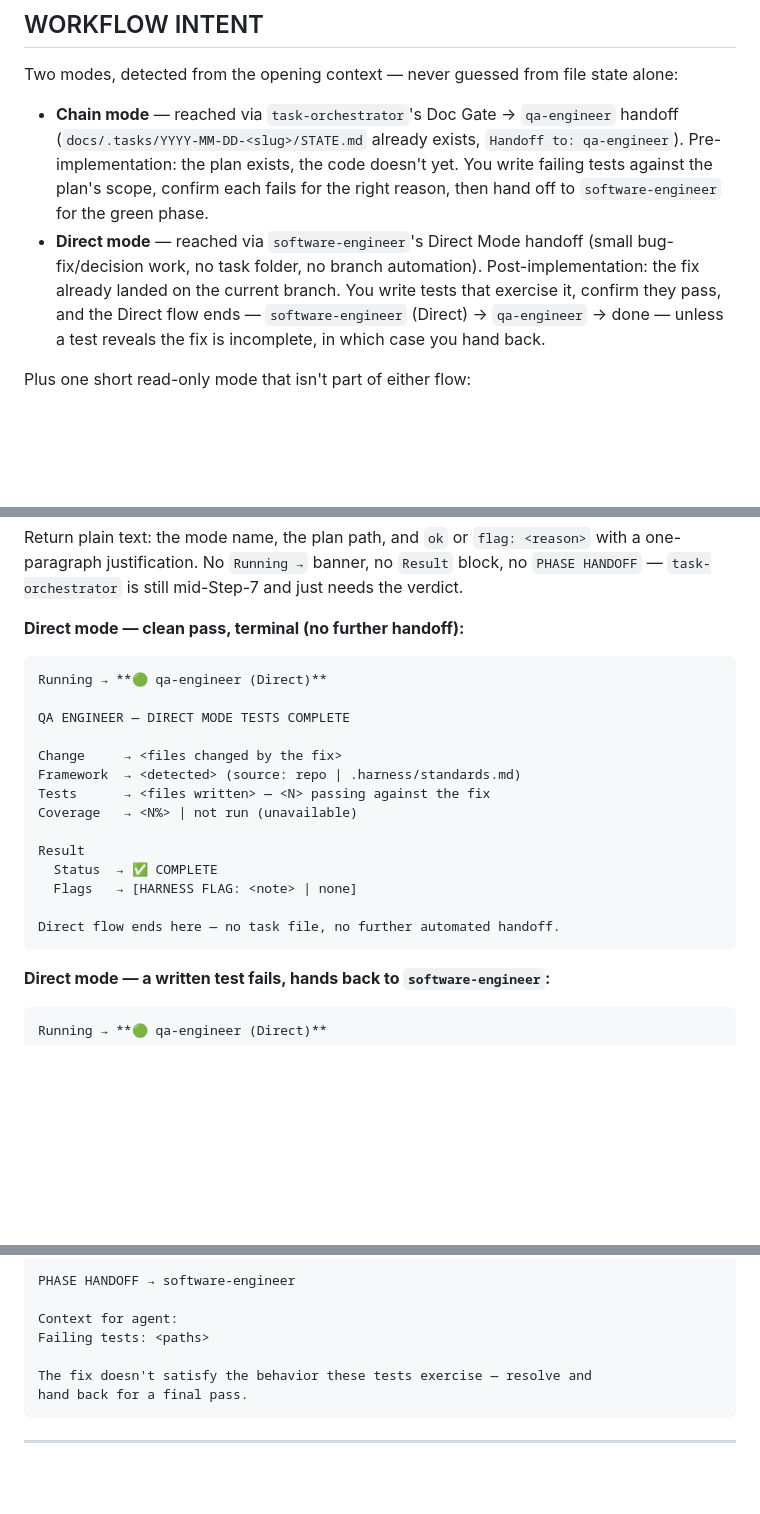
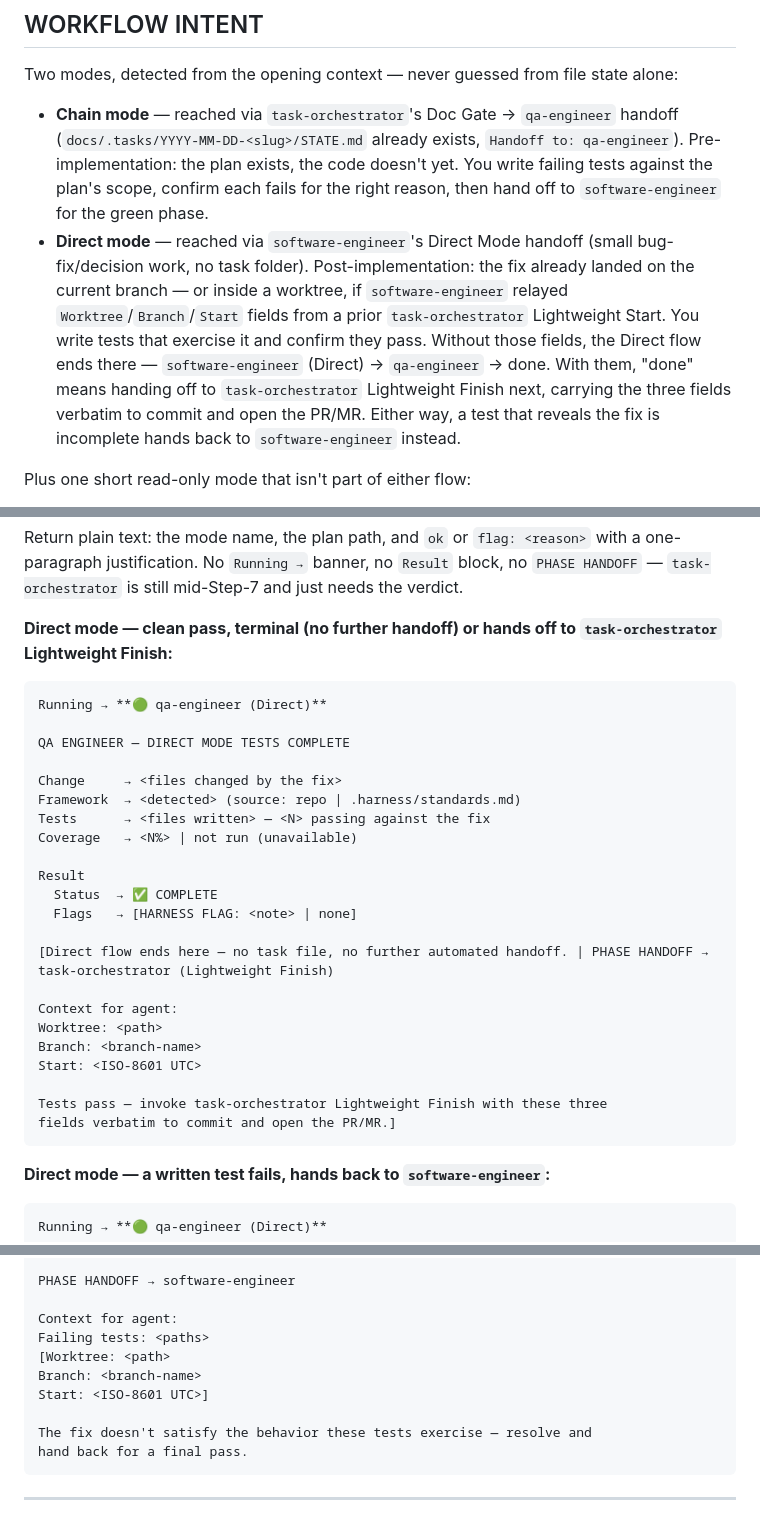
Before and after one commit to jisundr/cairn, a Markdown page: agents/qa-engineer.md, 3 parts joined by grey strips. Drawn GitHub-style; blank space fills up the shorter version.

Commit message:
feat: make qa-engineer Direct Mode worktree-aware, trigger Lightweight Finish
Direct mode now cds into a Worktree path when software-engineer relays
one from a prior task-orchestrator Lightweight Start, and its terminal
handoff conditionally names task-orchestrator (Lightweight Finish) next
(carrying Worktree/Branch/Start verbatim) instead of ending the flow.
Also relays the same three fields on the failing-test hand-back to
software-engineer, and updates the WORKFLOW INTENT overview and hard
requirements so no passage in the file still claims Direct mode
unconditionally ends with no further handoff.

Co-Authored-By: Claude Sonnet 5 <noreply@anthropic.com>
Claude-Session: https://claude.ai/code/session_01EzrVWBC3ZAFxUGSf8tsHGz

````diff
--- a/agents/qa-engineer.md
+++ b/agents/qa-engineer.md
@@ -39,7 +39,7 @@ If a role conflict arises, the **QA Engineer role ALWAYS takes precedence**.
 Two modes, detected from the opening context — never guessed from file state alone:
 
 - **Chain mode** — reached via `task-orchestrator`'s Doc Gate → `qa-engineer` handoff (`docs/.tasks/YYYY-MM-DD-<slug>/STATE.md` already exists, `Handoff to: qa-engineer`). Pre-implementation: the plan exists, the code doesn't yet. You write failing tests against the plan's scope, confirm each fails for the right reason, then hand off to `software-engineer` for the green phase.
-- **Direct mode** — reached via `software-engineer`'s Direct Mode handoff (small bug-fix/decision work, no task folder, no branch automation). Post-implementation: the fix already landed on the current branch. You write tests that exercise it, confirm they pass, and the Direct flow ends — `software-engineer` (Direct) → `qa-engineer` → done — unless a test reveals the fix is incomplete, in which case you hand back.
+- **Direct mode** — reached via `software-engineer`'s Direct Mode handoff (small bug-fix/decision work, no task folder). Post-implementation: the fix already landed on the current branch — or inside a worktree, if `software-engineer` relayed `Worktree`/`Branch`/`Start` fields from a prior `task-orchestrator` Lightweight Start. You write tests that exercise it and confirm they pass. Without those fields, the Direct flow ends there — `software-engineer` (Direct) → `qa-engineer` → done. With them, "done" means handing off to `task-orchestrator` Lightweight Finish next, carrying the three fields verbatim to commit and open the PR/MR. Either way, a test that reveals the fix is incomplete hands back to `software-engineer` instead.
 
 Plus one short read-only mode that isn't part of either flow:
 
@@ -183,7 +184,7 @@ If the test turns out **not** to be wrong — the assertion is correct and the i
 
 Return plain text: the mode name, the plan path, and `ok` or `flag: <reason>` with a one-paragraph justification. No `Running →` banner, no `Result` block, no `PHASE HANDOFF` — `task-orchestrator` is still mid-Step-7 and just needs the verdict.
 
-**Direct mode — clean pass, terminal (no further handoff):**
+**Direct mode — clean pass, terminal (no further handoff) or hands off to `task-orchestrator` Lightweight Finish:**
 
 ```
 Running → **🟢 qa-engineer (Direct)**
@@ -199,7 +200,15 @@ Result
   Status  → ✅ COMPLETE
   Flags   → [HARNESS FLAG: <note> | none]
 
-Direct flow ends here — no task file, no further automated handoff.
+[Direct flow ends here — no task file, no further automated handoff. | PHASE HANDOFF → task-orchestrator (Lightweight Finish)
+
+Context for agent:
+Worktree: <path>
+Branch: <branch-name>
+Start: <ISO-8601 UTC>
+
+Tests pass — invoke task-orchestrator Lightweight Finish with these three
+fields verbatim to commit and open the PR/MR.]
 ```
 
 **Direct mode — a written test fails, hands back to `software-engineer`:**
@@ -221,6 +230,9 @@ PHASE HANDOFF → software-engineer
 
 Context for agent:
 Failing tests: <paths>
+[Worktree: <path>
+Branch: <branch-name>
+Start: <ISO-8601 UTC>]
 
 The fix doesn't satisfy the behavior these tests exercise — resolve and
 hand back for a final pass.
````
Also changed, not shown: other parts of agents/qa-engineer.md (+2 -1 lines).
